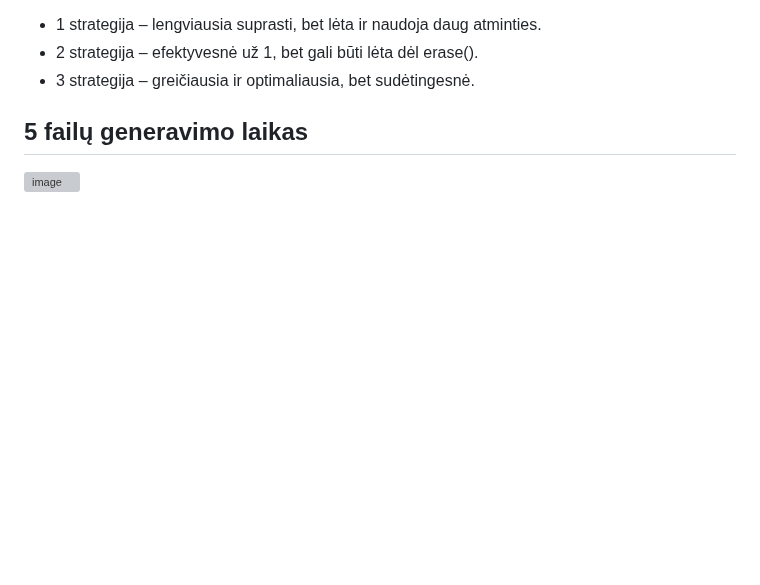
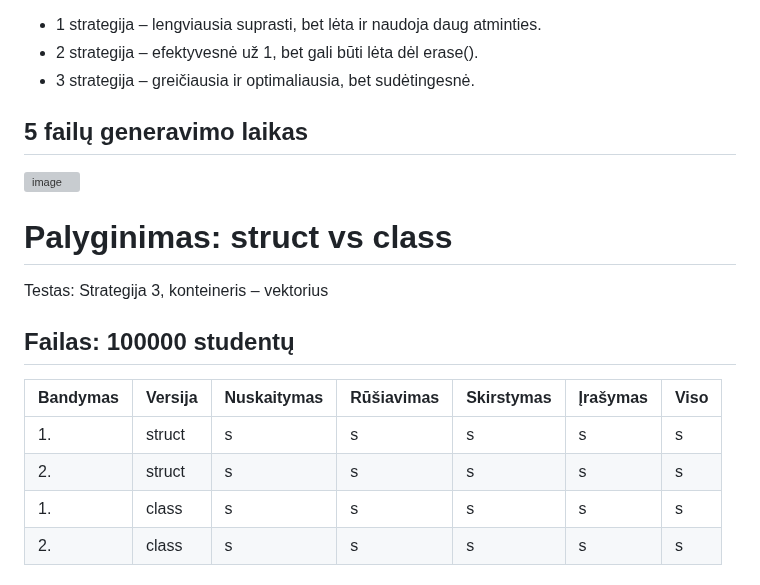
Before and after one commit to Nerius123/OOP_v2, a Markdown page: README.md, the part around the change. Drawn GitHub-style; blank space fills up the shorter version; grey boxes are pictures that could not be loaded.

Commit message:
Pridetas README.md

```diff
--- a/README.md
+++ b/README.md
@@ -595,3 +595,16 @@ Viso faile yra 14 namų darbų pažymių
 ## 5 failų generavimo laikas
 
 ![image](https://raw.githubusercontent.com/Nerius123/OOP/refs/heads/v0.4/Bendras/Screenshot%202025-03-07%20000236.png)
+
+# Palyginimas: struct vs class
+
+Testas: Strategija 3, konteineris – vektorius
+
+## Failas: 100000 studentų
+
+| Bandymas | Versija | Nuskaitymas | Rūšiavimas | Skirstymas | Įrašymas | Viso  |
+|----------|---------|-------------|------------|------------|----------|--------|
+| 1.       | struct  |  s      |  s     |  s     |  s   |  s |
+| 2.       | struct  |  s      |  s     |  s     |  s   |  s |
+| 1.       | class   |  s      |  s     |  s     |  s   |  s |
+| 2.       | class   |  s      |  s     |  s     |  s   |  s |
```
